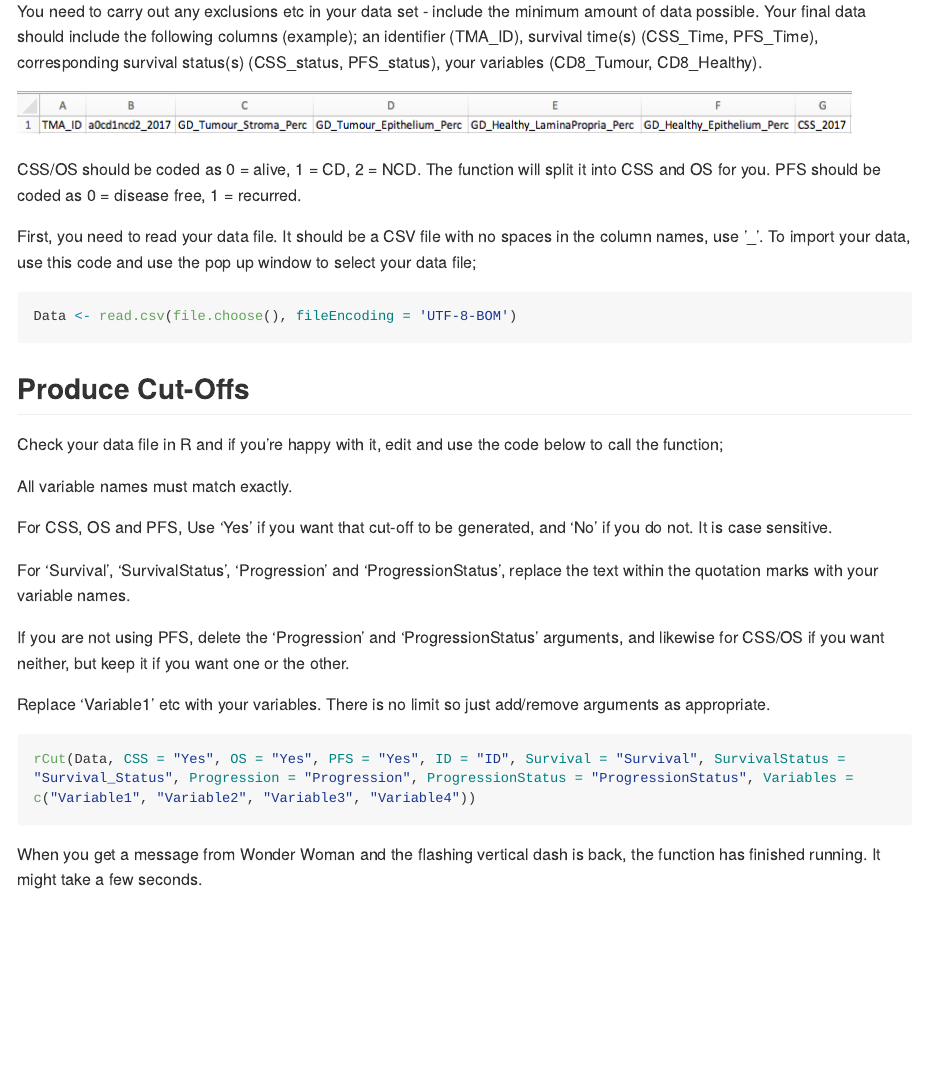
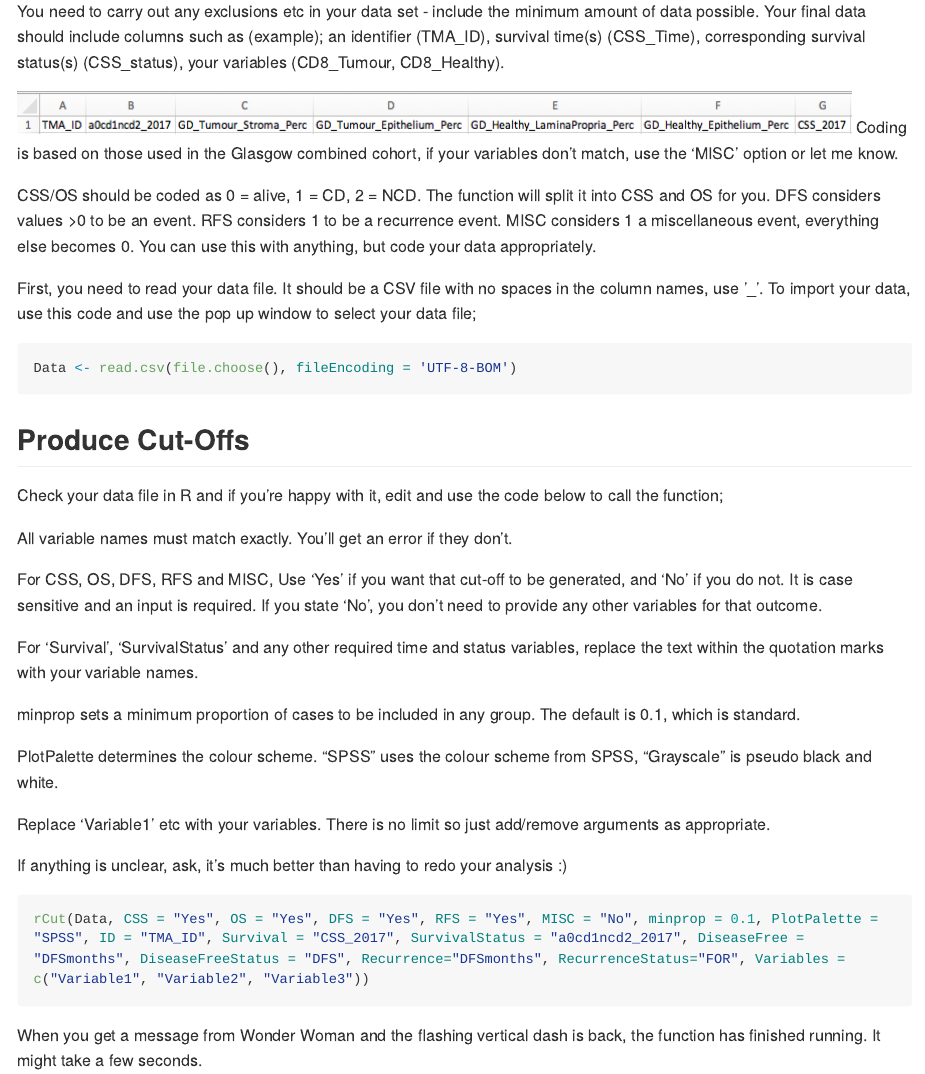
Before and after one commit to HHayman/M19, an R Markdown document (README.Rmd): the page in a window 1100 px wide, from 1660 px down. The pictures show the output file README.md that the author committed with the source, drawn offline in the style of GitHub; long lines of code are wrapped.

Commit message:
ReadMe update.

````diff
--- a/README.Rmd
+++ b/README.Rmd
@@ -1,5 +1,7 @@
 ---
-output: github_document
+output:
+  github_document: default
+  pdf_document: default
 ---
 
 <!-- README.md is generated from README.Rmd. Please edit that file -->
@@ -52,12 +54,15 @@ install_github("HHayman/M19")
 
 ## Preparing Data
 
-You need to carry out any exclusions etc in your data set - include the minimum amount of data possible. Your final data should include the following columns (example); an identifier (TMA_ID), survival time(s) (CSS_Time, PFS_Time), corresponding survival status(s) (CSS_status, PFS_status), your variables (CD8_Tumour, CD8_Healthy).
+You need to carry out any exclusions etc in your data set - include the minimum amount of data possible. Your final data should include columns such as (example); an identifier (TMA_ID), survival time(s) (CSS_Time), corresponding survival status(s) (CSS_status), your variables (CD8_Tumour, CD8_Healthy).
 
 ![Example variables to include in your data.](images/Data_Example.png)
+Coding is based on those used in the Glasgow combined cohort, if your variables don't match, use the 'MISC' option or let me know.
 
 CSS/OS should be coded as 0 = alive, 1 = CD, 2 = NCD. The function will split it into CSS and OS for you.
-PFS should be coded as 0 = disease free, 1 = recurred.
+DFS considers values >0 to be an event.
+RFS considers 1 to be a recurrence event.
+MISC considers 1 a miscellaneous event, everything else becomes 0. You can use this with anything, but code your data appropriately.
 
 
 First, you need to read your data file. It should be a CSV file with no spaces in the column names, use '_'. To import your data, use this code and use the pop up window to select your data file;
@@ -71,18 +76,22 @@ Data <- read.csv(file.choose(), fileEncoding = 'UTF-8-BOM')
 
 Check your data file in R and if you're happy with it, edit and use the code below to call the function;
 
-All variable names must match exactly.
+All variable names must match exactly. You'll get an error if they don't.
 
-For CSS, OS and PFS, Use 'Yes' if you want that cut-off to be generated, and 'No' if you do not. It is case sensitive.
+For CSS, OS, DFS, RFS and MISC, Use 'Yes' if you want that cut-off to be generated, and 'No' if you do not. It is case sensitive and an input is required. If you state 'No', you don't need to provide any other variables for that outcome.
 
-For 'Survival', 'SurvivalStatus', 'Progression' and 'ProgressionStatus', replace the text within the quotation marks with your variable names.
+For 'Survival', 'SurvivalStatus' and any other required time and status variables, replace the text within the quotation marks with your variable names.
 
-If you are not using PFS, delete the 'Progression' and 'ProgressionStatus' arguments, and likewise for CSS/OS if you want neither, but keep it if you want one or the other.
+minprop sets a minimum proportion of cases to be included in any group. The default is 0.1, which is standard.
+
+PlotPalette determines the colour scheme. "SPSS" uses the colour scheme from SPSS, "Grayscale" is pseudo black and white.
 
 Replace 'Variable1' etc with your variables. There is no limit so just add/remove arguments as appropriate.
 
+If anything is unclear, ask, it's much better than having to redo your analysis :)
+
 ``` r
-rCut(Data, CSS = "Yes", OS = "Yes", PFS = "Yes", ID = "ID", Survival = "Survival", SurvivalStatus = "Survival_Status", Progression = "Progression", ProgressionStatus = "ProgressionStatus", Variables = c("Variable1", "Variable2", "Variable3", "Variable4"))
+rCut(Data, CSS = "Yes", OS = "Yes", DFS = "Yes", RFS = "Yes", MISC = "No", minprop = 0.1, PlotPalette = "SPSS", ID = "TMA_ID", Survival = "CSS_2017", SurvivalStatus = "a0cd1ncd2_2017", DiseaseFree = "DFSmonths", DiseaseFreeStatus = "DFS", Recurrence="DFSmonths", RecurrenceStatus="FOR", Variables = c("Variable1", "Variable2", "Variable3"))
 ```
 
 When you get a message from Wonder Woman and the flashing vertical dash is back, the function has finished running. It might take a few seconds.
````
Also changed, not shown: README.md, README.pdf (added).
